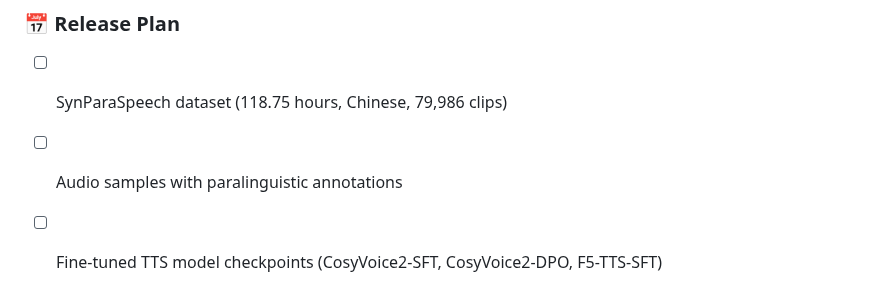
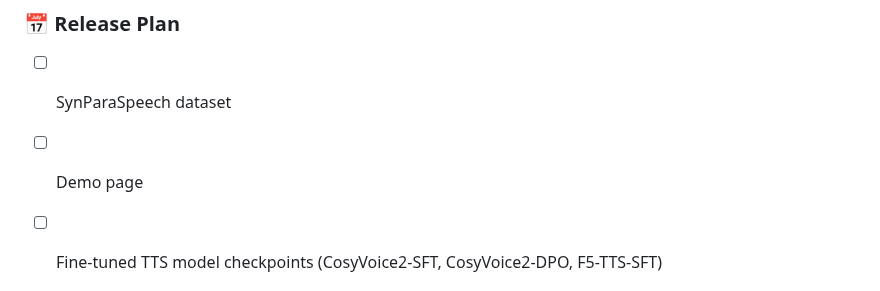
Before and after one commit to ShawnPi233/SynParaSpeech, a Markdown page: README.md, the part around the change. Drawn GitHub-style.

```diff
--- a/README.md
+++ b/README.md
@@ -45,8 +45,8 @@ Unlike traditional paralinguistic datasets limited by missing speech, incomplete
 
 ### 📅 Release Plan
 
-- [ ] SynParaSpeech dataset (118.75 hours, Chinese, 79,986 clips)
-- [ ] Audio samples with paralinguistic annotations
+- [ ] SynParaSpeech dataset
+- [ ] Demo page
 - [ ] Fine-tuned TTS model checkpoints (CosyVoice2-SFT, CosyVoice2-DPO, F5-TTS-SFT)
 
 
```
